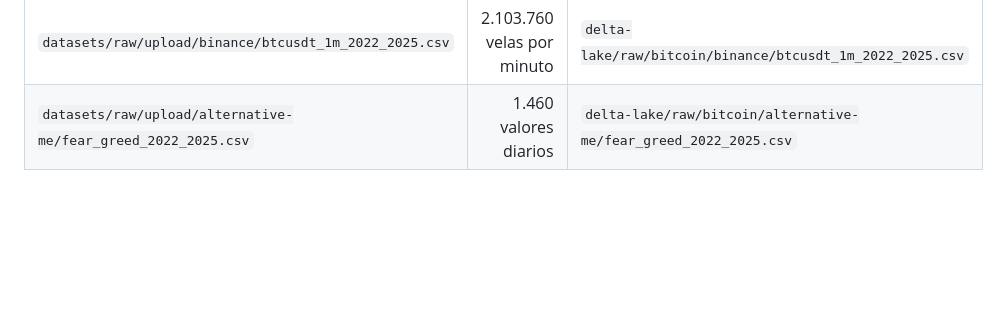
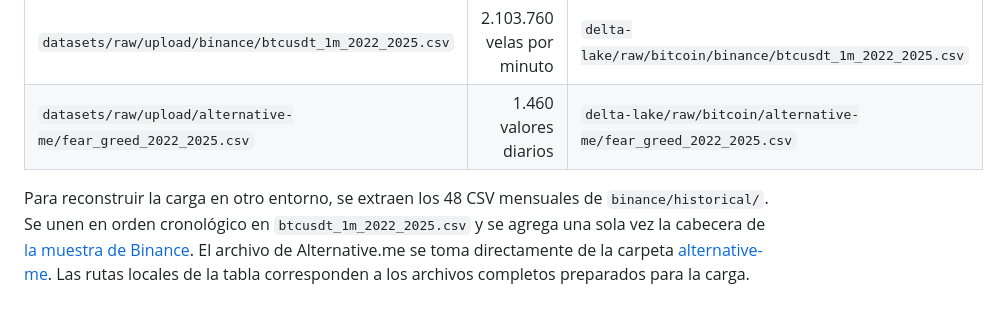
Before and after one commit to new-terminus/databricks-project, a Markdown page: datasets/README.md, the part around the change. Rendered like a GitHub page; blank space fills up the shorter version.

```diff
--- a/datasets/README.md
+++ b/datasets/README.md
@@ -22,3 +22,5 @@ Los dos CSV completos están en `datasets/raw/upload/`. En Azure Portal se abre
 | --- | ---: | --- |
 | `datasets/raw/upload/binance/btcusdt_1m_2022_2025.csv` | 2.103.760 velas por minuto | `delta-lake/raw/bitcoin/binance/btcusdt_1m_2022_2025.csv` |
 | `datasets/raw/upload/alternative-me/fear_greed_2022_2025.csv` | 1.460 valores diarios | `delta-lake/raw/bitcoin/alternative-me/fear_greed_2022_2025.csv` |
+
+Para reconstruir la carga en otro entorno, se extraen los 48 CSV mensuales de `binance/historical/`. Se unen en orden cronológico en `btcusdt_1m_2022_2025.csv` y se agrega una sola vez la cabecera de [la muestra de Binance](binance/btcusdt_sample.csv). El archivo de Alternative.me se toma directamente de la carpeta [alternative-me](alternative-me/). Las rutas locales de la tabla corresponden a los archivos completos preparados para la carga.
```
Also changed, not shown: README.md (+57 -16 lines), dashboard/README.md (added, +19 -0 lines), dashboard/bitcoin_mercado.png (added), dashboard/bitcoin_sentimiento.png (added), 2 other files.
